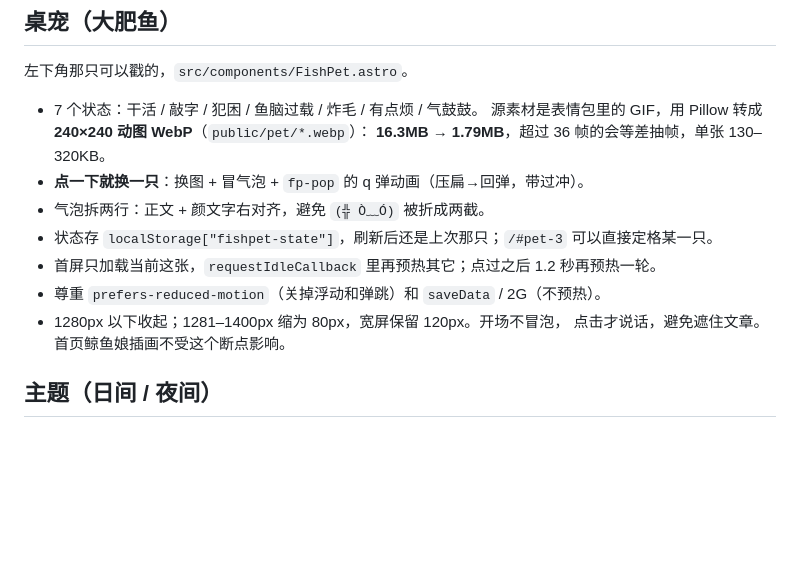
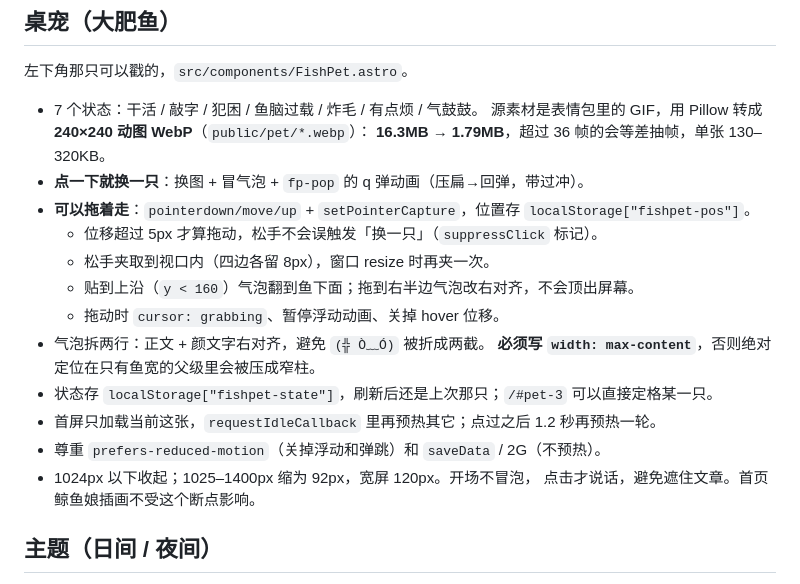
Before and after one commit to yexuan722/dafeiyu-blog, a Markdown page: README.md, the part around the change. Drawn GitHub-style; blank space fills up the shorter version.

Commit message:
docs: 桌宠说明补上拖拽与 1024 断点

```diff
--- a/README.md
+++ b/README.md
@@ -137,11 +137,17 @@ Cloudflare Pages 连上这个仓库后会自动构建并上线。
   源素材是表情包里的 GIF，用 Pillow 转成 **240×240 动图 WebP**（`public/pet/*.webp`）：
   **16.3MB → 1.79MB**，超过 36 帧的会等差抽帧，单张 130–320KB。
 - **点一下就换一只**：换图 + 冒气泡 + `fp-pop` 的 q 弹动画（压扁→回弹，带过冲）。
+- **可以拖着走**：`pointerdown/move/up` + `setPointerCapture`，位置存 `localStorage["fishpet-pos"]`。
+  - 位移超过 5px 才算拖动，松手不会误触发「换一只」（`suppressClick` 标记）。
+  - 松手夹取到视口内（四边各留 8px），窗口 resize 时再夹一次。
+  - 贴到上沿（`y < 160`）气泡翻到鱼下面；拖到右半边气泡改右对齐，不会顶出屏幕。
+  - 拖动时 `cursor: grabbing`、暂停浮动动画、关掉 hover 位移。
 - 气泡拆两行：正文 + 颜文字右对齐，避免 `(╬ Ò﹏Ó)` 被折成两截。
+  **必须写 `width: max-content`**，否则绝对定位在只有鱼宽的父级里会被压成窄柱。
 - 状态存 `localStorage["fishpet-state"]`，刷新后还是上次那只；`/#pet-3` 可以直接定格某一只。
 - 首屏只加载当前这张，`requestIdleCallback` 里再预热其它；点过之后 1.2 秒再预热一轮。
 - 尊重 `prefers-reduced-motion`（关掉浮动和弹跳）和 `saveData` / 2G（不预热）。
-- 1280px 以下收起；1281–1400px 缩为 80px，宽屏保留 120px。开场不冒泡，
+- 1024px 以下收起；1025–1400px 缩为 92px，宽屏 120px。开场不冒泡，
   点击才说话，避免遮住文章。首页鲸鱼娘插画不受这个断点影响。
 
 ## 主题（日间 / 夜间）
```
